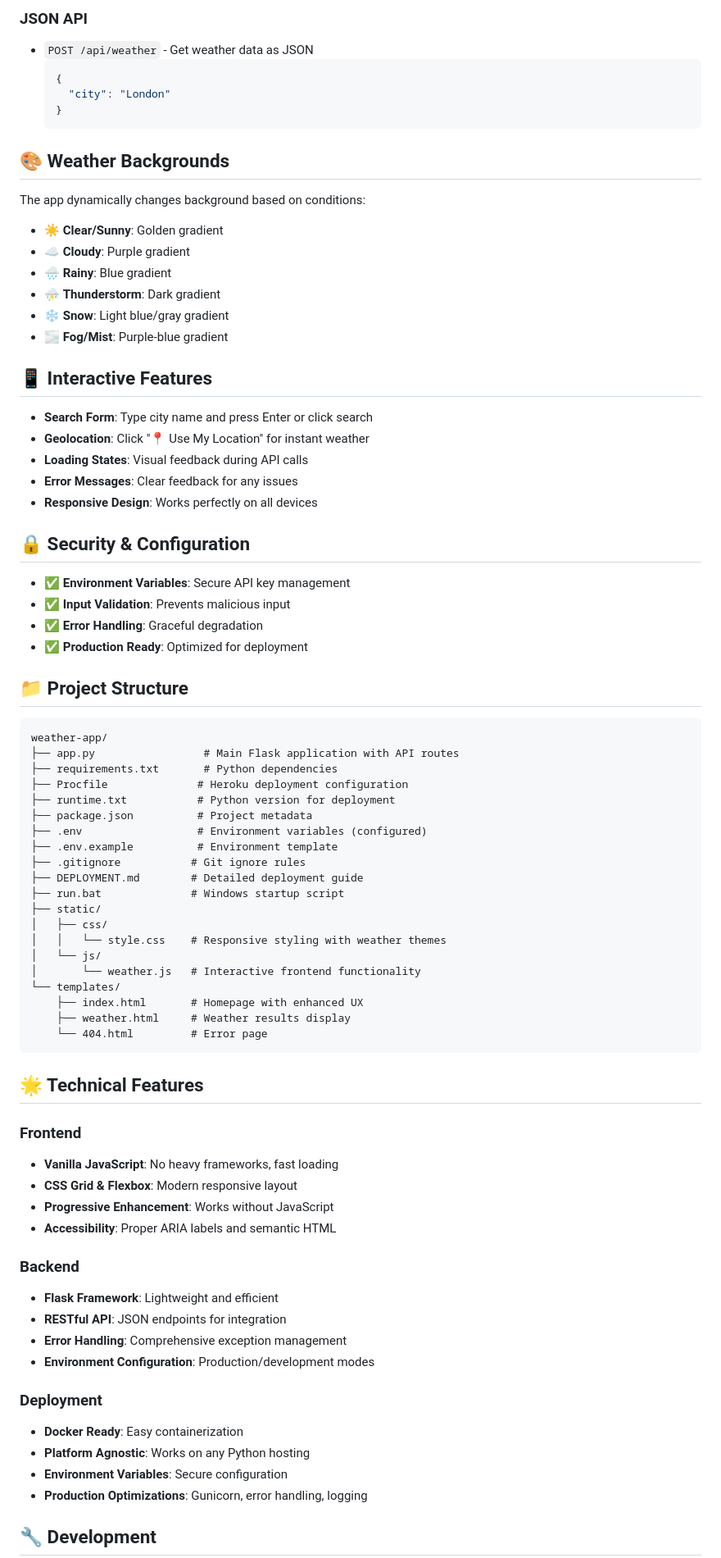
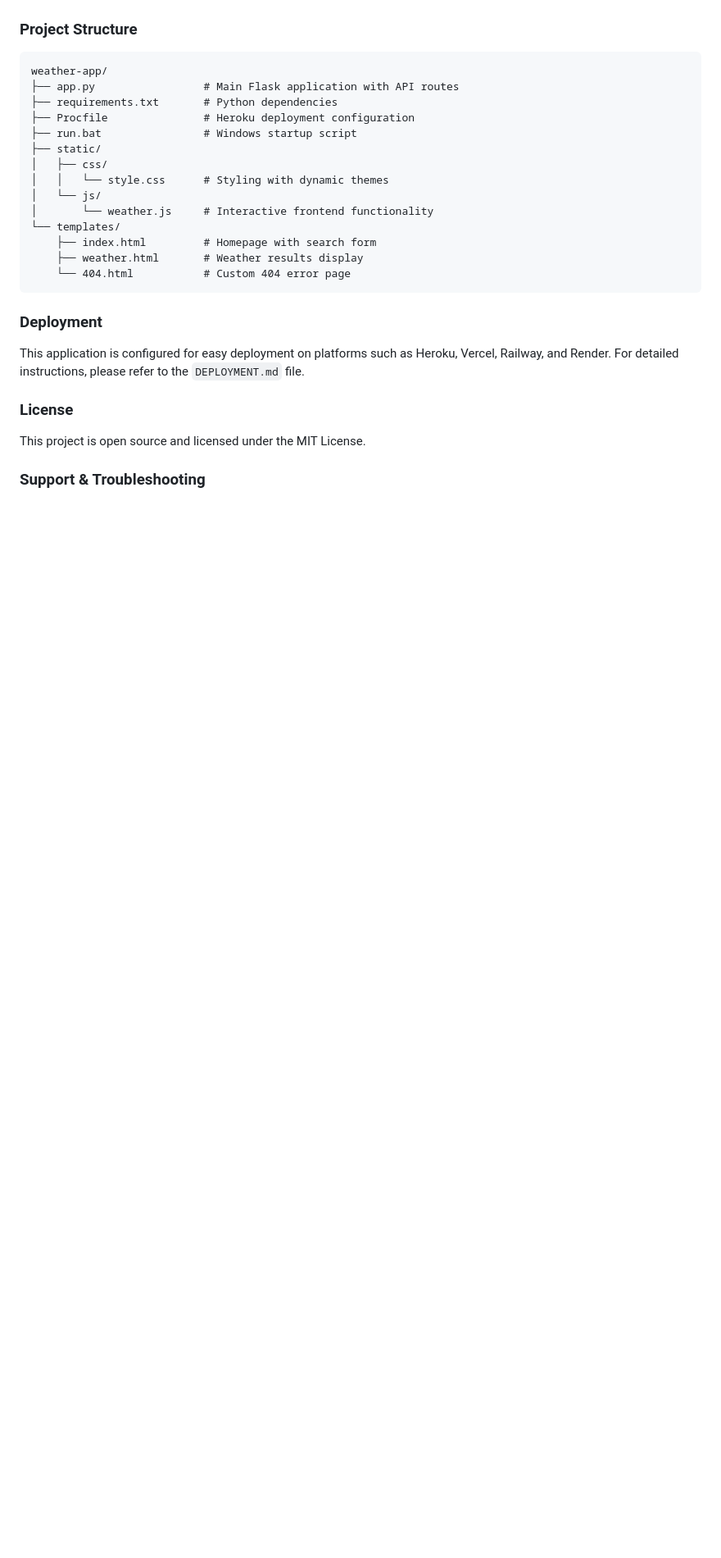
Before and after one commit to YASH-YKJ/Weather-Project-by-YASH-and-SAKSHI, a Markdown page: README.md, the part around one of its changes. Shown at 82% size. Drawn GitHub-style; blank space fills up the shorter version.

````diff
--- a/README.md
+++ b/README.md
@@ -64,80 +39,29 @@ The app features:
-### JSON API
-- `POST /api/weather` - Get weather data as JSON
-  ```json
-  {
-    "city": "London"
-  }
-  ```
-
-## 🎨 Weather Backgrounds
-
-The app dynamically changes background based on conditions:
-- ☀️ **Clear/Sunny**: Golden gradient
-- ☁️ **Cloudy**: Purple gradient
-- 🌧️ **Rainy**: Blue gradient
-- ⛈️ **Thunderstorm**: Dark gradient
-- ❄️ **Snow**: Light blue/gray gradient
-- 🌫️ **Fog/Mist**: Purple-blue gradient
-
-## 📱 Interactive Features
-
-- **Search Form**: Type city name and press Enter or click search
-- **Geolocation**: Click "📍 Use My Location" for instant weather
-- **Loading States**: Visual feedback during API calls
-- **Error Messages**: Clear feedback for any issues
-- **Responsive Design**: Works perfectly on all devices
-
-## 🔒 Security & Configuration
-
-- ✅ **Environment Variables**: Secure API key management
-- ✅ **Input Validation**: Prevents malicious input
-- ✅ **Error Handling**: Graceful degradation
-- ✅ **Production Ready**: Optimized for deployment
-
-## 📁 Project Structure
+### Project Structure
 
 ```
 weather-app/
 ├── app.py                 # Main Flask application with API routes
 ├── requirements.txt       # Python dependencies
-├── Procfile              # Heroku deployment configuration
-├── runtime.txt           # Python version for deployment
-├── package.json          # Project metadata
-├── .env                  # Environment variables (configured)
-├── .env.example          # Environment template
-├── .gitignore           # Git ignore rules
-├── DEPLOYMENT.md        # Detailed deployment guide
-├── run.bat              # Windows startup script
+├── Procfile               # Heroku deployment configuration
+├── run.bat                # Windows startup script
 ├── static/
 │   ├── css/
-│   │   └── style.css    # Responsive styling with weather themes
+│   │   └── style.css      # Styling with dynamic themes
 │   └── js/
-│       └── weather.js   # Interactive frontend functionality
+│       └── weather.js     # Interactive frontend functionality
 └── templates/
-    ├── index.html       # Homepage with enhanced UX
-    ├── weather.html     # Weather results display
-    └── 404.html         # Error page
+    ├── index.html         # Homepage with search form
+    ├── weather.html       # Weather results display
+    └── 404.html           # Custom 404 error page
 ```
 
-## 🌟 Technical Features
+### Deployment
 
-### Frontend
-- **Vanilla JavaScript**: No heavy frameworks, fast loading
-- **CSS Grid & Flexbox**: Modern responsive layout
-- **Progressive Enhancement**: Works without JavaScript
-- **Accessibility**: Proper ARIA labels and semantic HTML
+This application is configured for easy deployment on platforms such as Heroku, Vercel, Railway, and Render. For detailed instructions, please refer to the `DEPLOYMENT.md` file.
 
-### Backend
-- **Flask Framework**: Lightweight and efficient
-- **RESTful API**: JSON endpoints for integration
-- **Error Handling**: Comprehensive exception management
-- **Environment Configuration**: Production/development modes
+### License
 
-### Deployment
-- **Docker Ready**: Easy containerization
-- **Platform Agnostic**: Works on any Python hosting
-- **Environment Variables**: Secure configuration
-- **Production Optimizations**: Gunicorn, error handling, logging
+This project is open source and licensed under the MIT License.
 
-## 🔧 Development
+### Support & Troubleshooting
 
````
Also changed, not shown: other parts of README.md (+30 -114 lines).
